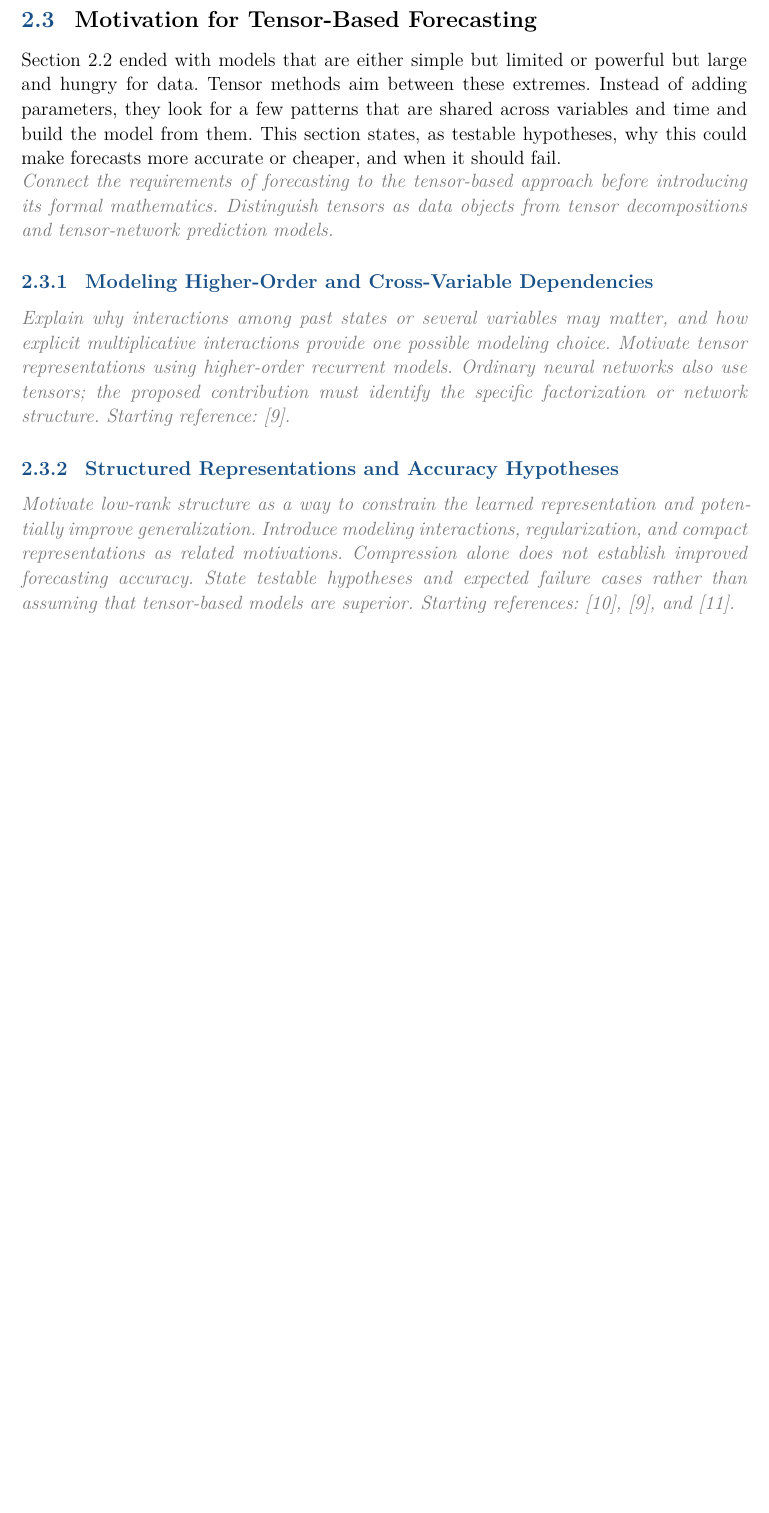
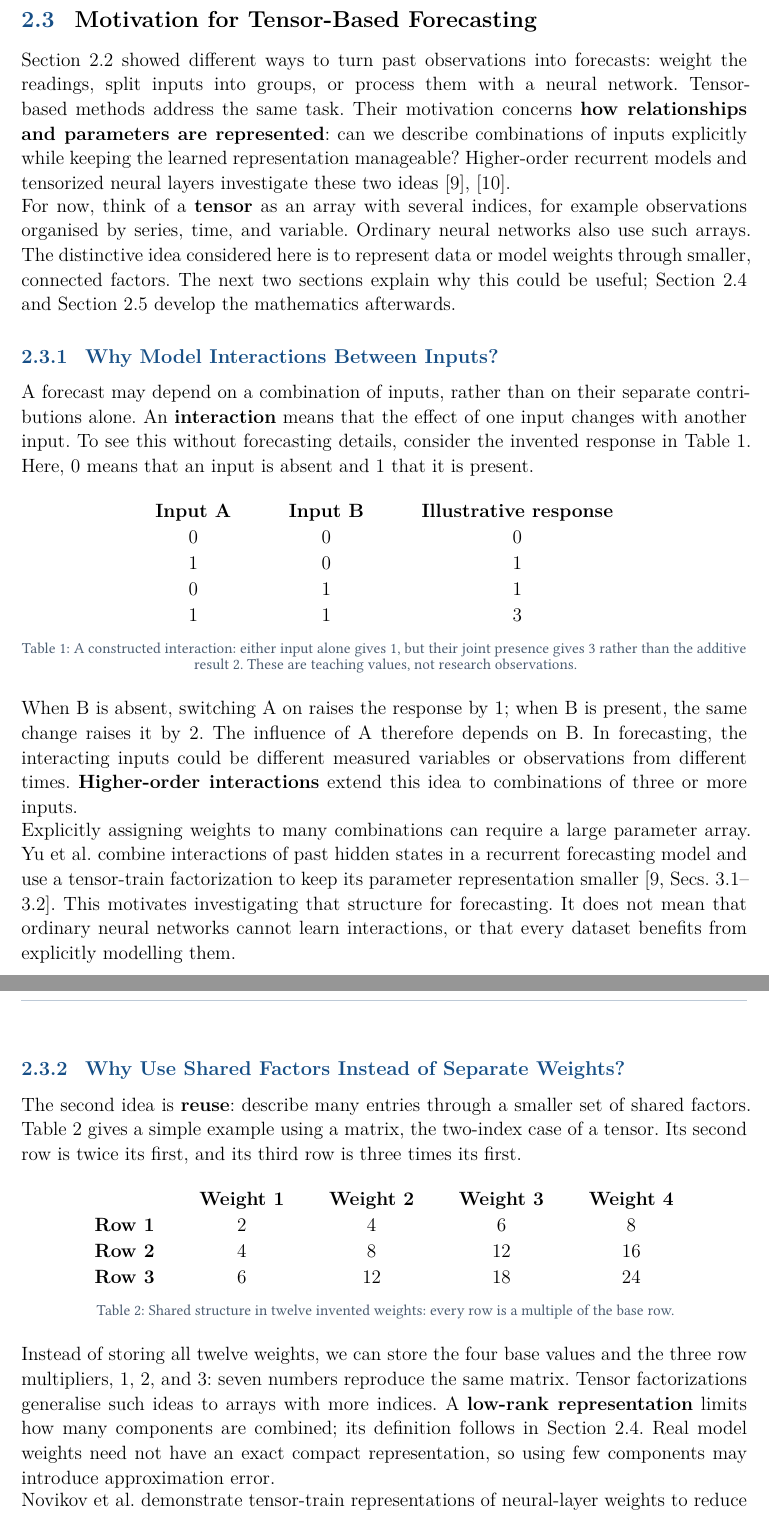
Before and after one commit to janphr03/tensor-networks-for-machine-learning, a Typst document (main.typ, which reads chapters/tensor-forecasting-motivation.typ): part of page 24 of 44 before the commit and two parts of pages 24 and 25 of 45 after it, the two joined at a grey line, cut so that both start at the same text, the shorter picture padded with empty space. Compiled offline with Typst 0.15; a missing font is replaced by an installed copy or a similar font.

Commit message:
docs: motivate tensor forecasting with grounded didactic examples

```diff
--- /dev/null
+++ b/chapters/tensor-forecasting-motivation.typ
@@ -0,0 +1,77 @@
+== Motivation for Tensor-Based Forecasting <tensor-motivation>
+
+@forecasting-ml-foundations showed different ways to turn past observations
+into forecasts: weight the readings, split inputs into groups, or process
+them with a neural network. Tensor-based methods address the same task.
+Their motivation concerns *how relationships and parameters are represented*:
+can we describe combinations of inputs explicitly while keeping the learned
+representation manageable? Higher-order recurrent models and tensorized
+neural layers investigate these two ideas @yu2019 @novikov2015.
+
+For now, think of a *tensor* as an array with several indices, for example
+observations organised by series, time, and variable. Ordinary neural networks
+also use such arrays. The distinctive idea considered here is to represent
+data or model weights through smaller, connected factors. The next two
+sections explain why this could be useful; @tensor-foundations and
+@tensor-network-foundations develop the mathematics afterwards.
+
+=== Why Model Interactions Between Inputs?
+
+A forecast may depend on a combination of inputs, rather than on their
+separate contributions alone. An *interaction* means that the effect of
+one input changes with another input. To see this without forecasting
+details, consider the invented response in @tab-interaction-example.
+Here, 0 means that an input is absent and 1 that it is present.
+
+#figure(
+  table(
+    columns: 3, align: center, inset: (x: 18pt, y: 4pt),
+    table.header([*Input A*], [*Input B*], [*Illustrative response*]),
+    [0], [0], [0],
+    [1], [0], [1],
+    [0], [1], [1],
+    [1], [1], [3],
+  ),
+  caption: [A constructed interaction: either input alone gives 1, but their joint presence gives 3 rather than the additive result 2. These are teaching values, not research observations.],
+) <tab-interaction-example>
+
+When B is absent, switching A on raises the response by 1; when B is present,
+the same change raises it by 2. The influence of A therefore depends on B.
+In forecasting, the interacting inputs could be different measured variables
+or observations from different times. *Higher-order interactions* extend
+this idea to combinations of three or more inputs.
+
+Explicitly assigning weights to many combinations can require a large
+parameter array. Yu et al. combine interactions of past hidden states in a
+recurrent forecasting model and use a tensor-train factorization to keep its
+parameter representation smaller @yu2019[Secs. 3.1--3.2]. This motivates
+investigating that structure for forecasting. It does not mean that ordinary
+neural networks cannot learn interactions, or that every dataset benefits
+from explicitly modelling them.
+
+#pagebreak(weak: true)
+=== Why Use Shared Factors Instead of Separate Weights?
+
+The second idea is *reuse*: describe many entries through a smaller set of
+shared factors. @tab-shared-weights gives a simple example using a matrix,
+the two-index case of a tensor. Its second row is twice its first, and its
+third row is three times its first.
+
+#figure(
+  table(
+    columns: 5, align: center, inset: (x: 14pt, y: 4pt),
+    table.header([], [*Weight 1*], [*Weight 2*], [*Weight 3*], [*Weight 4*]),
+    [*Row 1*], [2], [4], [6], [8],
+    [*Row 2*], [4], [8], [12], [16],
+    [*Row 3*], [6], [12], [18], [24],
+  ),
+  caption: [Shared structure in twelve invented weights: every row is a multiple of the base row.],
+) <tab-shared-weights>
+
+Instead of storing all twelve weights, we can store the four base values
+and the three row multipliers, 1, 2, and 3: seven numbers reproduce the
+same matrix. Tensor factorizations generalise such ideas to arrays with
+more indices. A *low-rank representation* limits how many components are
+combined; its definition follows in @tensor-foundations. Real model weights
+need not have an exact compact representation, so using few components may
+introduce approximation error.
--- a/main.typ
+++ b/main.typ
@@ -194,42 +194,7 @@ methodology (@evaluation-foundations) and in the review of published evidence
 
 #include "chapters/established-forecasting-methods.typ"
 
-== Motivation for Tensor-Based Forecasting <tensor-motivation>
-
-@forecasting-ml-foundations ended with models that are either simple but
-limited or powerful but large and hungry for data. Tensor methods aim between
-these extremes. Instead of adding parameters, they look for a few patterns that
-are shared across variables and time and build the model from them. This
-section states, as testable hypotheses, why this could make forecasts more
-accurate or cheaper, and when it should fail.
-
-#placeholder[
-  Connect the requirements of forecasting to the tensor-based approach before
-  introducing its formal mathematics. Distinguish tensors as data objects from
-  tensor decompositions and tensor-network prediction models.
-]
-
-=== Modeling Higher-Order and Cross-Variable Dependencies
-#placeholder[
-  Explain why interactions among past states or several variables may matter,
-  and how explicit multiplicative interactions provide one possible modeling
-  choice. Motivate tensor representations using higher-order recurrent models.
-  Ordinary neural networks also use tensors; the proposed contribution must
-  identify the specific factorization or network structure.
-  Starting reference: #cite(<yu2019>).
-]
-
-=== Structured Representations and Accuracy Hypotheses
-#placeholder[
-  Motivate low-rank structure as a way to constrain the learned representation
-  and potentially improve generalization. Introduce modeling interactions,
-  regularization, and compact representations as related motivations.
-  Compression alone does not establish improved forecasting accuracy. State
-  testable hypotheses and expected failure cases rather than assuming that
-  tensor-based models are superior.
-  Starting references: #cite(<novikov2015>), #cite(<yu2019>), and
-  #cite(<shi2020>).
-]
+#include "chapters/tensor-forecasting-motivation.typ"
 
 #include "chapters/tensor-mathematical-foundations.typ"
 
```
Also changed, not shown: README.md, chapters/tensor-forecasting-motivation.typ (23 more changed lines).
